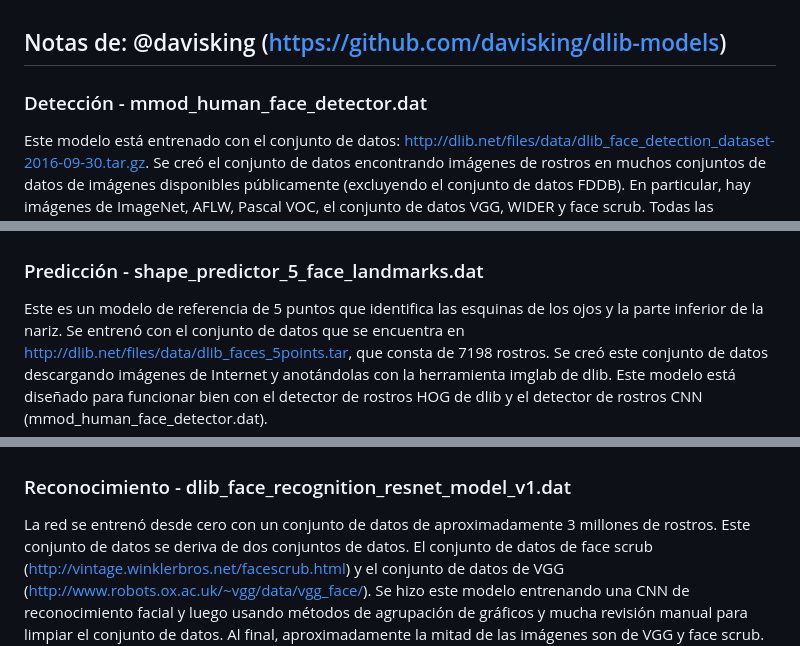
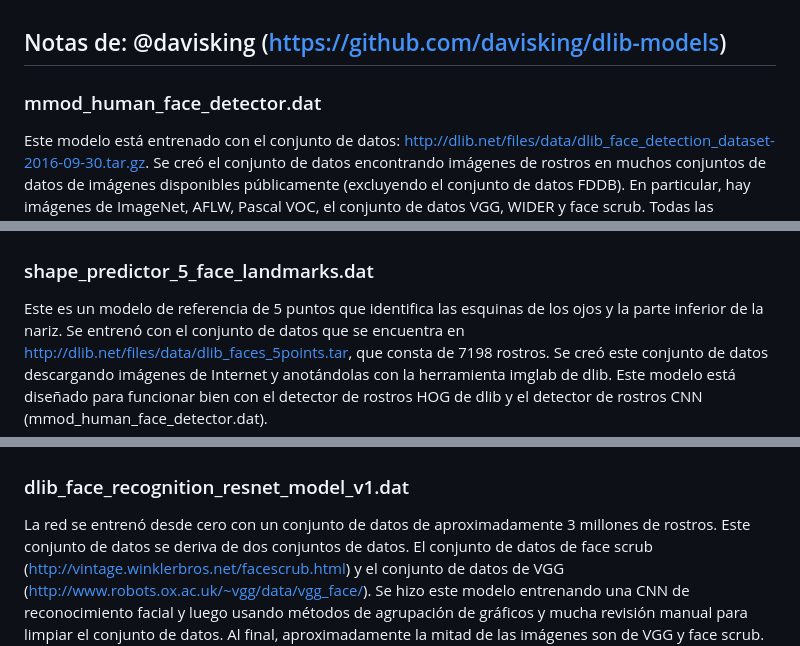
Before and after one commit to RicardoValladares/FaceDetect, a Markdown page: README.md, 3 parts joined by grey strips. Rendered like a GitHub page.

```diff
--- a/README.md
+++ b/README.md
@@ -27,14 +27,14 @@ Modelos entrenados para el reconocimiento, detección y predicción de rostros:
 
 ## Notas de: @davisking (https://github.com/davisking/dlib-models)
 
-### Detección - mmod_human_face_detector.dat
+### mmod_human_face_detector.dat
 Este modelo está entrenado con el conjunto de datos: http://dlib.net/files/data/dlib_face_detection_dataset-2016-09-30.tar.gz. Se creó el conjunto de datos encontrando imágenes de rostros en muchos conjuntos de datos de imágenes disponibles públicamente (excluyendo el conjunto de datos FDDB). En particular, hay imágenes de ImageNet, AFLW, Pascal VOC, el conjunto de datos VGG, WIDER y face scrub. Todas las anotaciones en el conjunto de datos fueron creadas usando la herramienta imglab de dlib.
 
 <p align="center">
   <img alt="Light" src="https://raw.githubusercontent.com/RicardoValladares/FaceDetect/Python/mmod_human_face_detector.png" width="100%">
 </p>
 
-### Predicción - shape_predictor_5_face_landmarks.dat
+### shape_predictor_5_face_landmarks.dat
 Este es un modelo de referencia de 5 puntos que identifica las esquinas de los ojos y la parte inferior de la nariz. Se entrenó con el conjunto de datos que se encuentra en http://dlib.net/files/data/dlib_faces_5points.tar, que consta de 7198 rostros. Se creó este conjunto de datos descargando imágenes de Internet y anotándolas con la herramienta imglab de dlib. Este modelo está diseñado para funcionar bien con el detector de rostros HOG de dlib y el detector de rostros CNN (mmod_human_face_detector.dat).
 
 <p align="center">
@@ -48,7 +48,7 @@ Este modelo está entrenado en el conjunto de datos ibug 300-W (https://ibug.doc
   <img alt="Light" src="https://raw.githubusercontent.com/RicardoValladares/FaceDetect/Python/shape_predictor_68_face_landmarks.png" width="50%">
 </p>
 
-### Reconocimiento - dlib_face_recognition_resnet_model_v1.dat
+### dlib_face_recognition_resnet_model_v1.dat
 La red se entrenó desde cero con un conjunto de datos de aproximadamente 3 millones de rostros. Este conjunto de datos se deriva de dos conjuntos de datos. El conjunto de datos de face scrub (http://vintage.winklerbros.net/facescrub.html) y el conjunto de datos de VGG (http://www.robots.ox.ac.uk/~vgg/data/vgg_face/). Se hizo este modelo entrenando una CNN de reconocimiento facial y luego usando métodos de agrupación de gráficos y mucha revisión manual para limpiar el conjunto de datos. Al final, aproximadamente la mitad de las imágenes son de VGG y face scrub. Además, el número total de identidades individuales en el conjunto de datos es 7485. Se evitaron superposiciones de identidades en LFW.
 
 <p align="center">
```
